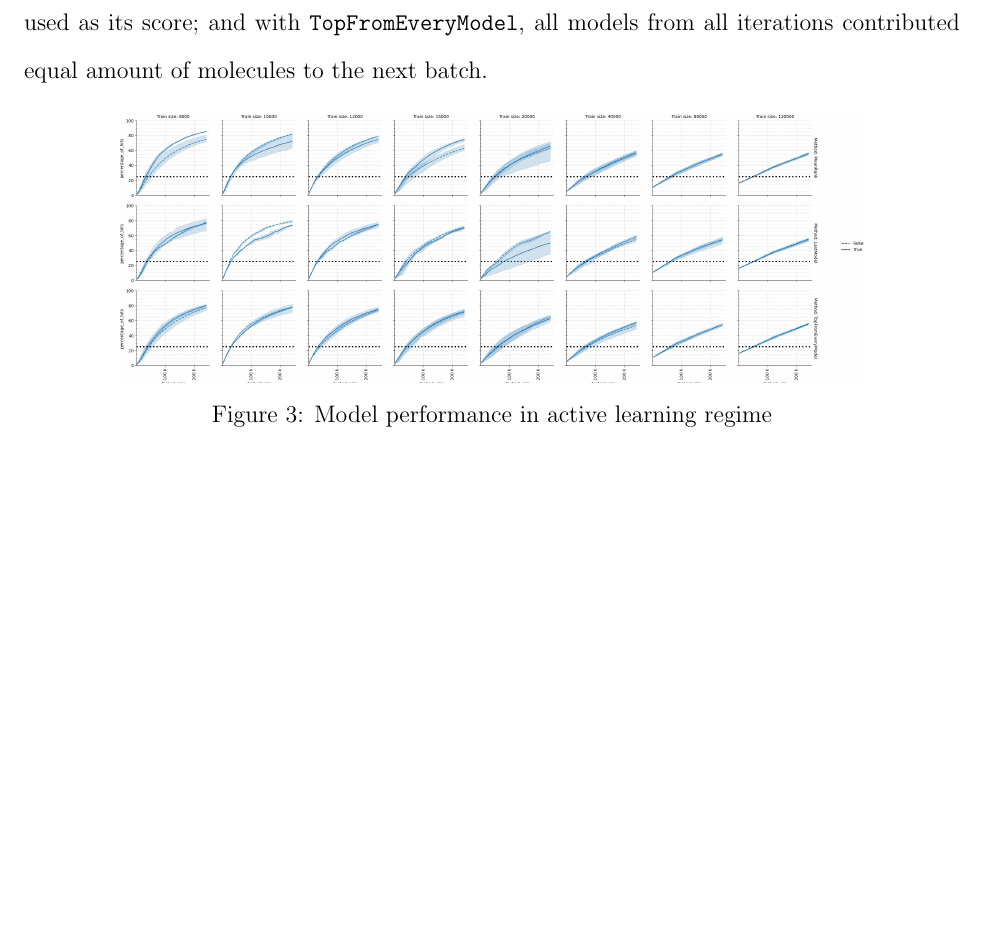
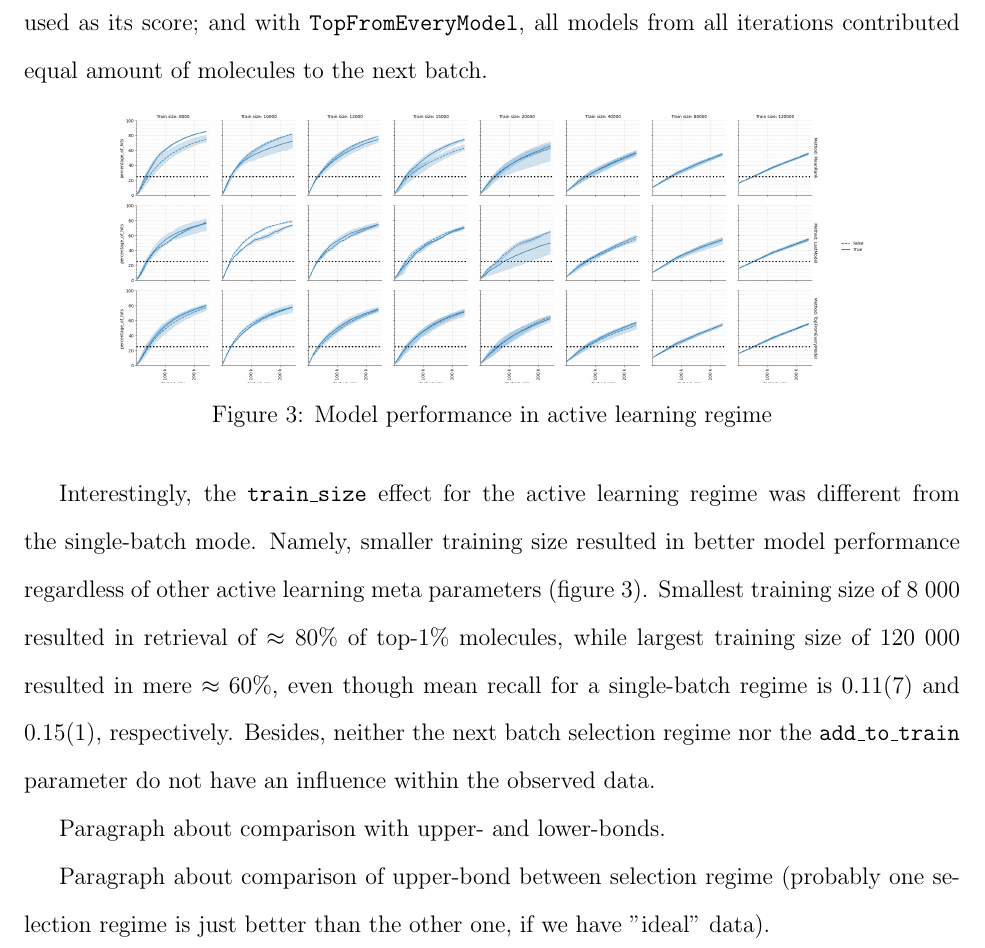
Before and after one commit to marinegor/Linear-accelerated-docking, a LaTeX paper (main.tex, which reads 4_results.tex): part of page 8 of 14, cut so that both start at the same text, the shorter picture padded with empty space. Compiled offline with pdfLaTeX.

Commit message:
Updates from Overleaf

```diff
--- a/4_results.tex
+++ b/4_results.tex
@@ -51,3 +52,9 @@ To optimize meta-parameters of the active learning regime, we selected LinearReg
 \caption{Model performance in active learning regime}
 \label{fig:fig_3}
 \end{figure}
+
+Interestingly, the \texttt{train\_size} effect for the active learning regime was different from the single-batch mode. Namely, smaller training size resulted in better model performance regardless of other active learning meta parameters (figure \ref{fig:fig_3}). Smallest training size of $8~000$ resulted in retrieval of $\approx80\%$ of top-1\% molecules, while largest training size of $120~000$ resulted in mere $\approx60\%$, even though mean recall for a single-batch regime is $0.11(7)$ and $0.15(1)$, respectively. Besides, neither the next batch selection regime nor the \texttt{add\_to\_train} parameter do not have an influence within the observed data.
+
+Paragraph about comparison with upper- and lower-bonds.
+
+Paragraph about comparison of upper-bond between selection regime (probably one selection  regime is just better than the other one, if we have "ideal" data).
```
Also changed, not shown: 4_results.tex (1 more changed lines).
